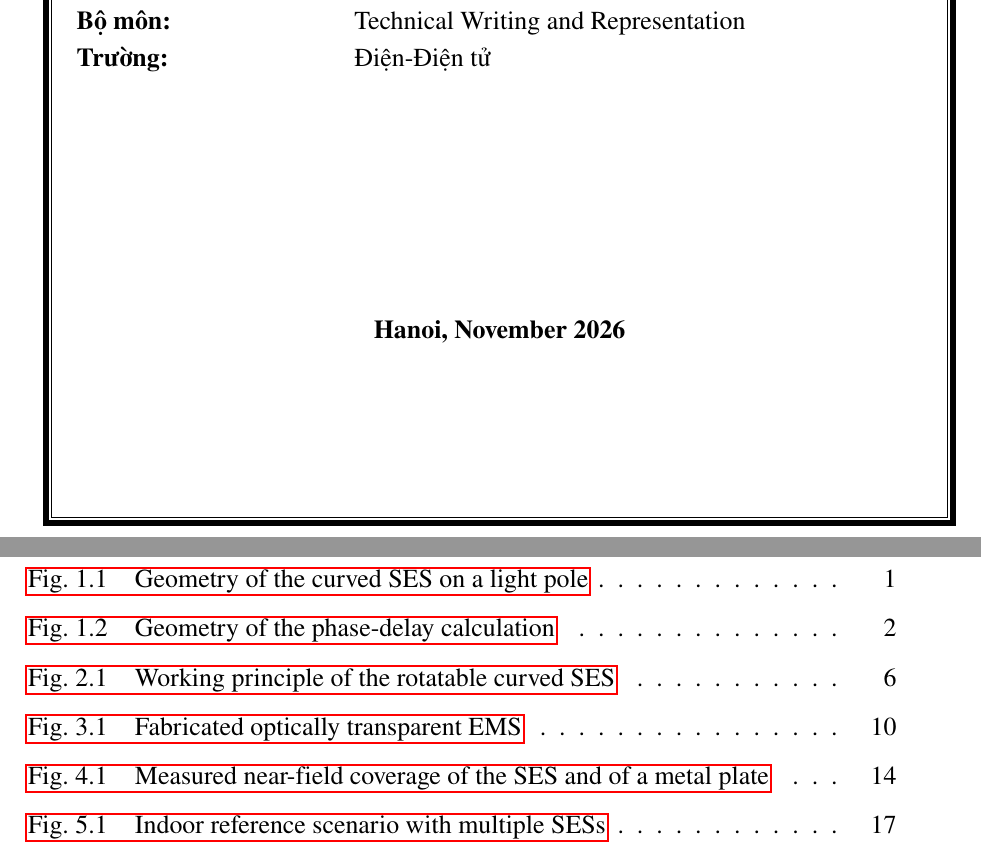
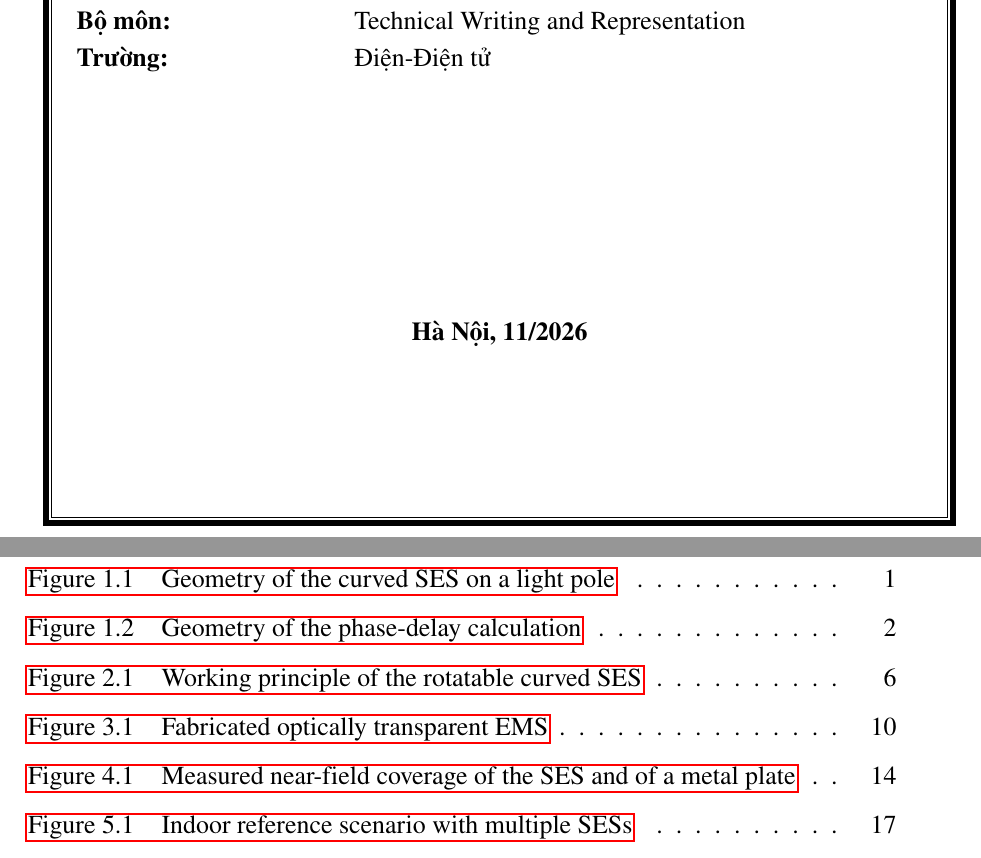
Before and after one commit to nhathole/nhathole, a LaTeX document (MidtermReport/main.tex, which reads MidtermReport/Bia.tex): two parts of pages 1 and 6 of 28, joined at a grey line, cut so that both start at the same text. Compiled offline with pdfLaTeX.

Commit message:
MidtermReport: "Figure" caption labels in bold; cover date in Vietnamese
- Figure captions and list-of-figures entries read "Figure x.y" again
  instead of "Fig. x.y"; only the figure label is bold (labelfont=bf),
  the caption text stays regular \small. Table captions are unchanged.
- Cover date restored to the template's "Hà Nội, 11/2026".

Verified with pdflatex: no errors, no undefined references, no overfull
lines, 28 pages.

Co-Authored-By: Claude Opus 5.5 <noreply@anthropic.com>
Claude-Session: https://claude.ai/code/session_018yN7QRUXbeAu9JX27nSVJp

```diff
--- a/MidtermReport/Bia.tex
+++ b/MidtermReport/Bia.tex
@@ -47,7 +47,7 @@
 \end{tabular}
 \end{table}
 \vspace{3.5cm}
- \textbf{\fontsize{13pt}{0pt}\selectfont Hanoi, November 2026}
+ \textbf{\fontsize{13pt}{0pt}\selectfont Hà Nội, 11/2026}
 \end{center}
 \end{titlepage}
 
--- a/MidtermReport/main.tex
+++ b/MidtermReport/main.tex
@@ -32,9 +32,9 @@
 \titlespacing*{\paragraph}{0pt}{10pt}{0pt} % Heading 4
 \titleformat*{\paragraph}{\fontsize{13pt}{0pt}\selectfont \itshape}
 
-\renewcommand{\figurename}{Fig.}
-\usepackage[font=small]{caption} % Caption không in đậm, cỡ \small (~12pt), nhỏ hơn chữ thường (13pt)
-\captionsetup[figure]{labelsep=space}
+\renewcommand{\figurename}{Figure}
+\usepackage[font=small]{caption} % Caption cỡ \small (~12pt), nhỏ hơn chữ thường (13pt); chỉ nhãn "Figure x.y" in đậm
+\captionsetup[figure]{labelsep=space,labelfont=bf}
 
 \renewcommand{\tablename}{Table}
 \captionsetup[table]{labelsep=space}
```
Also changed, not shown: MidtermReport/main.tex (2 more changed lines).
